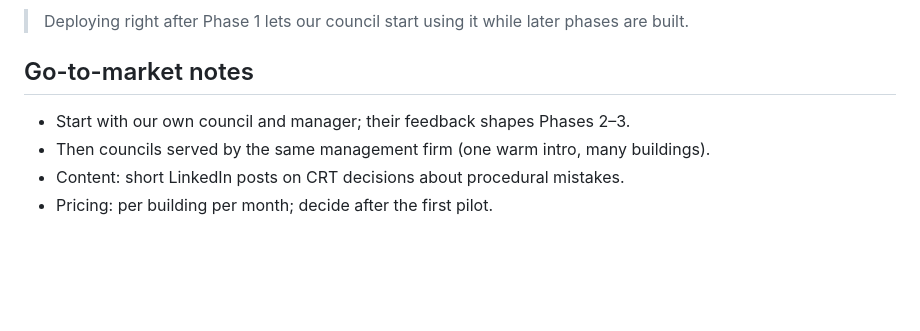
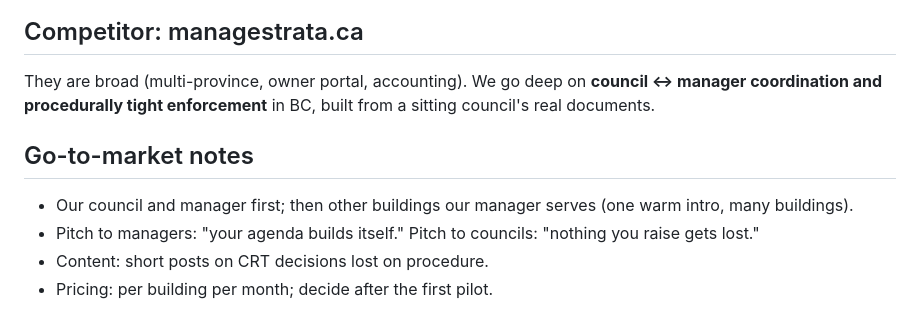
Before and after one commit to tuxsisir/aiproj, a Markdown page: docs/PLAN.md, the part around one of its changes. GitHub-like rendering; blank space fills up the shorter version.

````diff
--- a/docs/PLAN.md
+++ b/docs/PLAN.md
@@ -127,10 +139,13 @@ gantt
 ```
 
-> Deploying right after Phase 1 lets our council start using it while later phases are built.
+## Competitor: managestrata.ca
+
+They are broad (multi-province, owner portal, accounting). We go deep on **council ↔ manager coordination and
+procedurally tight enforcement** in BC, built from a sitting council's real documents.
 
 ## Go-to-market notes
 
-- Start with our own council and manager; their feedback shapes Phases 2–3.
-- Then councils served by the same management firm (one warm intro, many buildings).
-- Content: short LinkedIn posts on CRT decisions about procedural mistakes.
+- Our council and manager first; then other buildings our manager serves (one warm intro, many buildings).
+- Pitch to managers: "your agenda builds itself." Pitch to councils: "nothing you raise gets lost."
+- Content: short posts on CRT decisions lost on procedure.
 - Pricing: per building per month; decide after the first pilot.
````
Also changed, not shown: other parts of docs/PLAN.md (+103 -91 lines), docs/VISION.md (added, +85 -0 lines).
